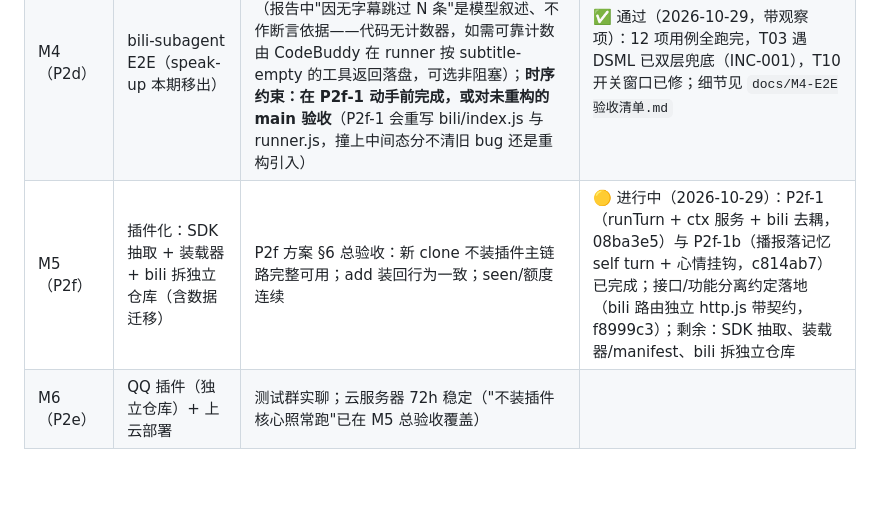
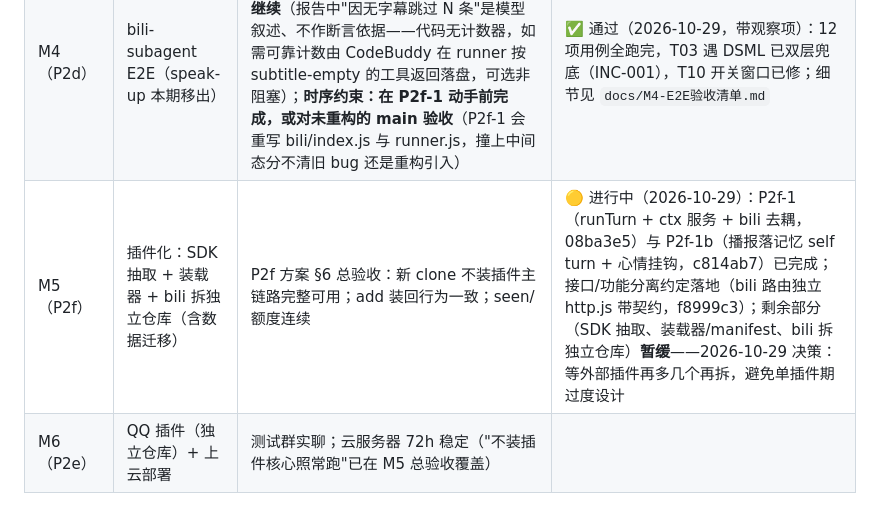
Before and after one commit to AshamaSu/WhaleGirl, a Markdown page: docs/鲸鱼娘自研计划.md, the part around the change. Drawn GitHub-style; blank space fills up the shorter version.

Commit message:
计划文档：M5 剩余部分（SDK/装载器/拆仓）暂缓，等外部插件增多再拆

```diff
--- a/docs/鲸鱼娘自研计划.md
+++ b/docs/鲸鱼娘自研计划.md
@@ -144,7 +144,7 @@
 | M2（P1 完成） | 记忆 + 搜索工具调用 | 用验收标准清单逐条过 | ✅ 已过（2026-10-27，用户验收） |
 | M3（P2c） | 功能开关框架 + 事件总线 + mood + memory 时间线 | 关开关回归主链路；挂件可看 | ✅ 已过（2026-10-27，用户确认完成） |
 | M4（P2d） | bili-subagent E2E（speak-up 本期移出） | 用户实测：报告落盘且 `### BV` 对账、播报口吻；**无字幕视频不重试、不报错、轮次继续**（报告中"因无字幕跳过 N 条"是模型叙述、不作断言依据——代码无计数器，如需可靠计数由 CodeBuddy 在 runner 按 subtitle-empty 的工具返回落盘，可选非阻塞）；**时序约束：在 P2f-1 动手前完成，或对未重构的 main 验收**（P2f-1 会重写 bili/index.js 与 runner.js，撞上中间态分不清旧 bug 还是重构引入） | ✅ 通过（2026-10-29，带观察项）：12 项用例全跑完，T03 遇 DSML 已双层兜底（INC-001），T10 开关窗口已修；细节见 `docs/M4-E2E验收清单.md` |
-| M5（P2f） | 插件化：SDK 抽取 + 装载器 + bili 拆独立仓库（含数据迁移） | P2f 方案 §6 总验收：新 clone 不装插件主链路完整可用；add 装回行为一致；seen/额度连续 | 🟡 进行中（2026-10-29）：P2f-1（runTurn + ctx 服务 + bili 去耦，08ba3e5）与 P2f-1b（播报落记忆 self turn + 心情挂钩，c814ab7）已完成；接口/功能分离约定落地（bili 路由独立 http.js 带契约，f8999c3）；剩余：SDK 抽取、装载器/manifest、bili 拆独立仓库 |
+| M5（P2f） | 插件化：SDK 抽取 + 装载器 + bili 拆独立仓库（含数据迁移） | P2f 方案 §6 总验收：新 clone 不装插件主链路完整可用；add 装回行为一致；seen/额度连续 | 🟡 进行中（2026-10-29）：P2f-1（runTurn + ctx 服务 + bili 去耦，08ba3e5）与 P2f-1b（播报落记忆 self turn + 心情挂钩，c814ab7）已完成；接口/功能分离约定落地（bili 路由独立 http.js 带契约，f8999c3）；剩余部分（SDK 抽取、装载器/manifest、bili 拆独立仓库）**暂缓**——2026-10-29 决策：等外部插件再多几个再拆，避免单插件期过度设计 |
 | M6（P2e） | QQ 插件（独立仓库）+ 上云部署 | 测试群实聊；云服务器 72h 稳定（"不装插件核心照常跑"已在 M5 总验收覆盖） | |
 ---
 
```
